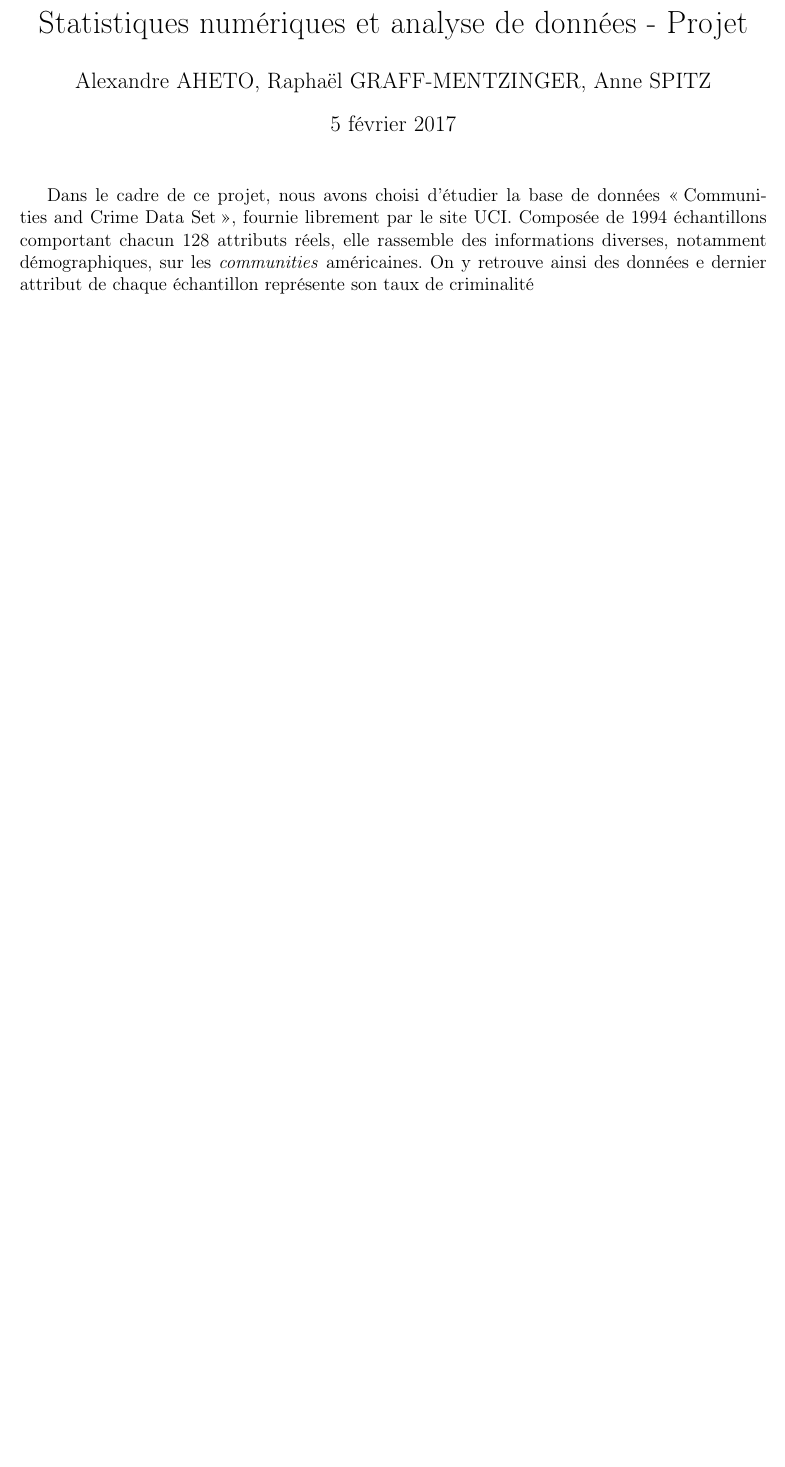
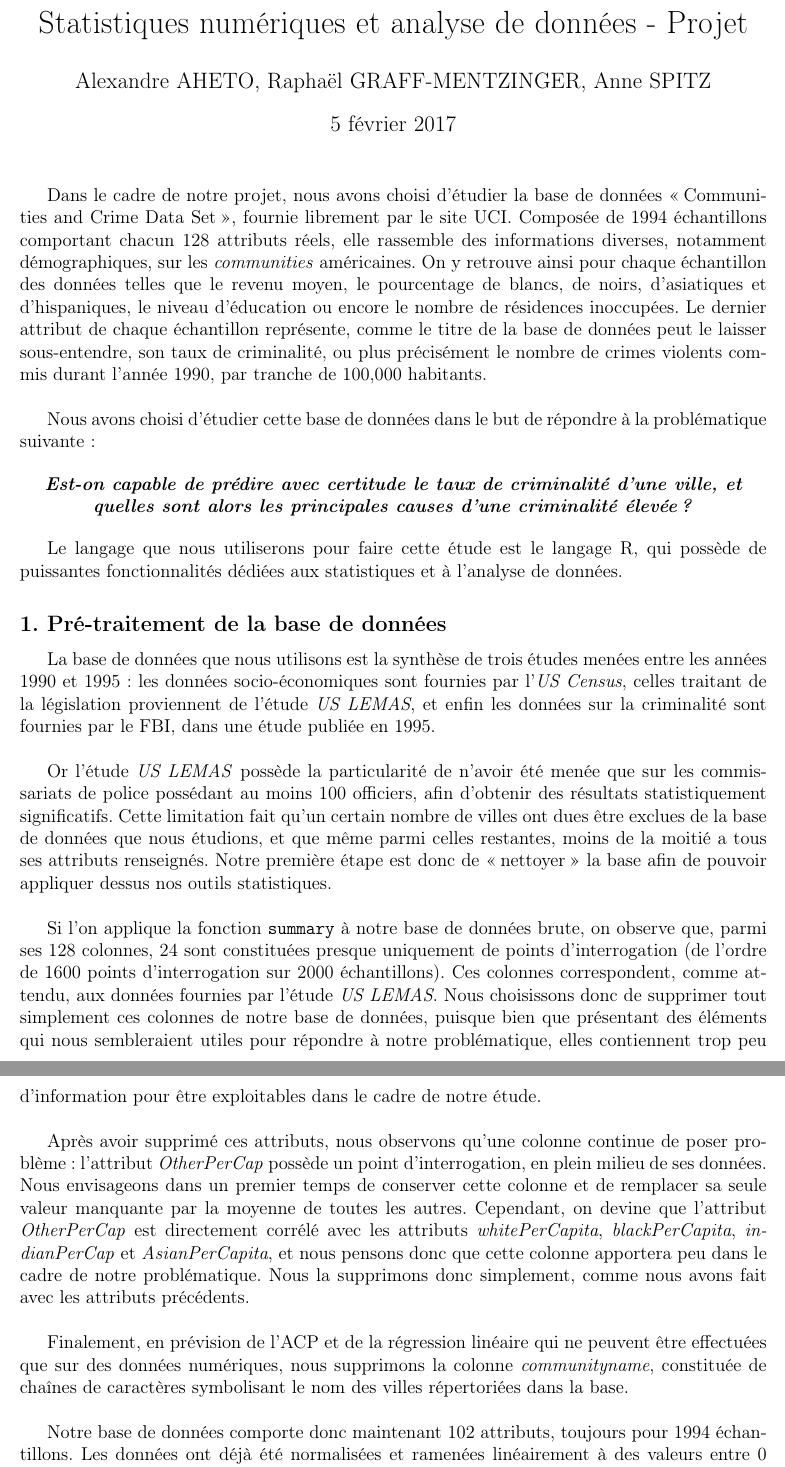
Before and after one commit to raphaelgraffm/projet_stats, a LaTeX document (rapport/rapport.tex): part of the page before the commit and two parts of pages 1 and 2 of 2 after it, the two joined at a grey line, cut so that both start at the same text, the shorter picture padded with empty space. Compiled offline with pdfLaTeX.

Commit message:
Debut de redaction du rapport

```diff
--- a/rapport/rapport.tex
+++ b/rapport/rapport.tex
@@ -21,6 +21,36 @@
 
  \maketitle
 
-Dans le cadre de ce projet, nous avons choisi d'étudier la base de données \og Communities and Crime Data Set \fg{}, fournie librement par le site UCI. Composée de 1994 échantillons comportant chacun 128 attributs réels, elle rassemble des informations diverses, notamment démographiques, sur les \emph{communities} américaines. On y retrouve ainsi des données e dernier attribut de chaque échantillon représente son taux de criminalité
+Dans le cadre de notre projet, nous avons choisi d'étudier la base de données \og Communities and Crime Data Set \fg{}, fournie librement par le site UCI. Composée de 1994 échantillons comportant chacun 128 attributs réels, elle rassemble des informations diverses, notamment démographiques, sur les \emph{communities} américaines. On y retrouve ainsi pour chaque échantillon des données telles que le revenu moyen, le pourcentage de blancs, de noirs, d'asiatiques et d'hispaniques, le niveau d'éducation ou encore le nombre de résidences inoccupées. Le dernier attribut de chaque échantillon représente, comme le titre de la base de données peut le laisser sous-entendre, son taux de criminalité, ou plus précisément le nombre de crimes violents commis durant l'année 1990, par tranche de 100,000 habitants.
+\ \\
+
+Nous avons choisi d'étudier cette base de données dans le but de répondre à la problématique suivante :
+
+\begin{center}
+\textbf{\textit{Est-on capable de prédire avec certitude le taux de criminalité d'une ville, et quelles sont alors les principales causes d'une criminalité élevée ?}}
+\end{center}
+
+Le langage que nous utiliserons pour faire cette étude est le langage R, qui possède de puissantes fonctionnalités dédiées aux statistiques et à l'analyse de données.
+
+\subsection*{1. Pré-traitement de la base de données}
+
+La base de données que nous utilisons est la synthèse de trois études menées entre les années 1990 et 1995 : les données socio-économiques sont fournies par l'\emph{US Census}, celles traitant de la législation proviennent de l'étude \emph{US LEMAS}, et enfin les données sur la criminalité sont fournies par le FBI, dans une étude publiée en 1995.
+\ \\
+
+Or l'étude \emph{US LEMAS} possède la particularité de n'avoir été menée que sur les commissariats de police possédant au moins 100 officiers, afin d'obtenir des résultats statistiquement significatifs. Cette limitation fait qu'un certain nombre de villes ont dues être exclues de la base de données que nous étudions, et que même parmi celles restantes, moins de la moitié a tous ses attributs renseignés. Notre première étape est donc de \og nettoyer \fg{} la base afin de pouvoir appliquer dessus nos outils statistiques.
+\ \\
+
+Si l'on applique la fonction \texttt{summary} à notre base de données brute, on observe que, parmi ses 128 colonnes, 24 sont constituées presque uniquement de points d'interrogation (de l'ordre de 1600 points d'interrogation sur 2000 échantillons). Ces colonnes correspondent, comme attendu, aux données fournies par l'étude \emph{US LEMAS}. Nous choisissons donc de supprimer tout simplement ces colonnes de notre base de données, puisque bien que présentant des éléments qui nous sembleraient utiles pour répondre à notre problématique, elles contiennent trop peu d'information pour être exploitables dans le cadre de notre étude.
+\ \\
+
+Après avoir supprimé ces attributs, nous observons qu'une colonne continue de poser problème : l'attribut \emph{OtherPerCap} possède un point d'interrogation, en plein milieu de ses données. Nous envisageons dans un premier temps de conserver cette colonne et de remplacer sa seule valeur manquante par la moyenne de toutes les autres. Cependant, on devine que l'attribut \emph{OtherPerCap} est directement corrélé avec les attributs \emph{whitePerCapita}, \emph{blackPerCapita}, \emph{indianPerCap} et \emph{AsianPerCapita}, et nous pensons donc que cette colonne apportera peu dans le cadre de notre problématique. Nous la supprimons donc simplement, comme nous avons fait avec les attributs précédents.
+\ \\
+
+Finalement, en prévision de l'ACP et de la régression linéaire qui ne peuvent être effectuées que sur des données numériques, nous supprimons la colonne \emph{communityname}, constituée de chaînes de caractères symbolisant le nom des villes répertoriées dans la base.
+\ \\
+
+Notre base de données comporte donc maintenant 102 attributs, toujours pour 1994 échantillons. Les données ont déjà été normalisées et ramenées linéairement à des valeurs entre 0 et 1, colonne par colonne, nous n'avons donc pas besoin d'effectuer cette opération dans notre phase de pré-traitement.
+
+\subsection*{2. Analyse statistique des données}
 
  \end{document}
```
Also changed, not shown: rapport/rapport.pdf, 6 other files.
